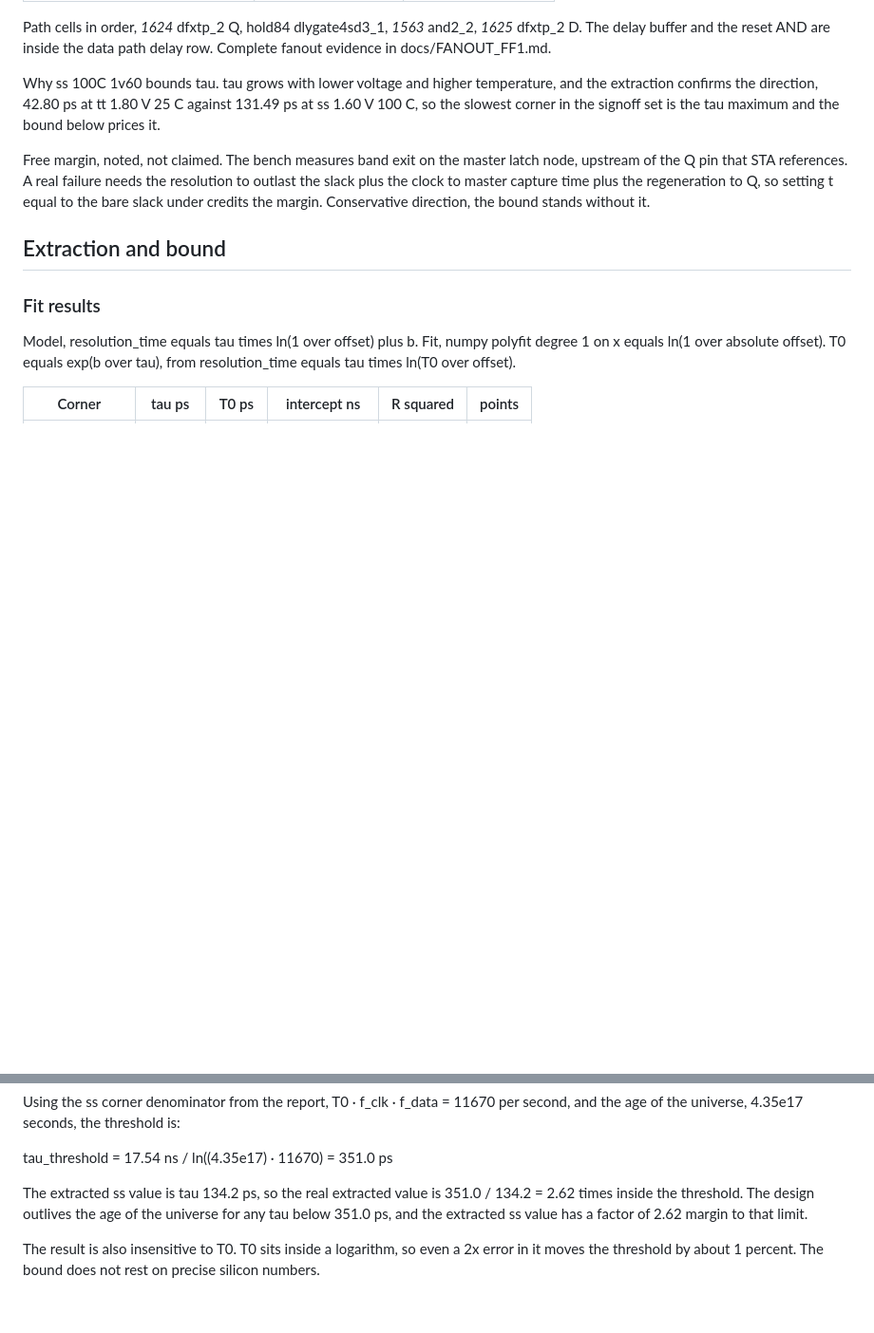
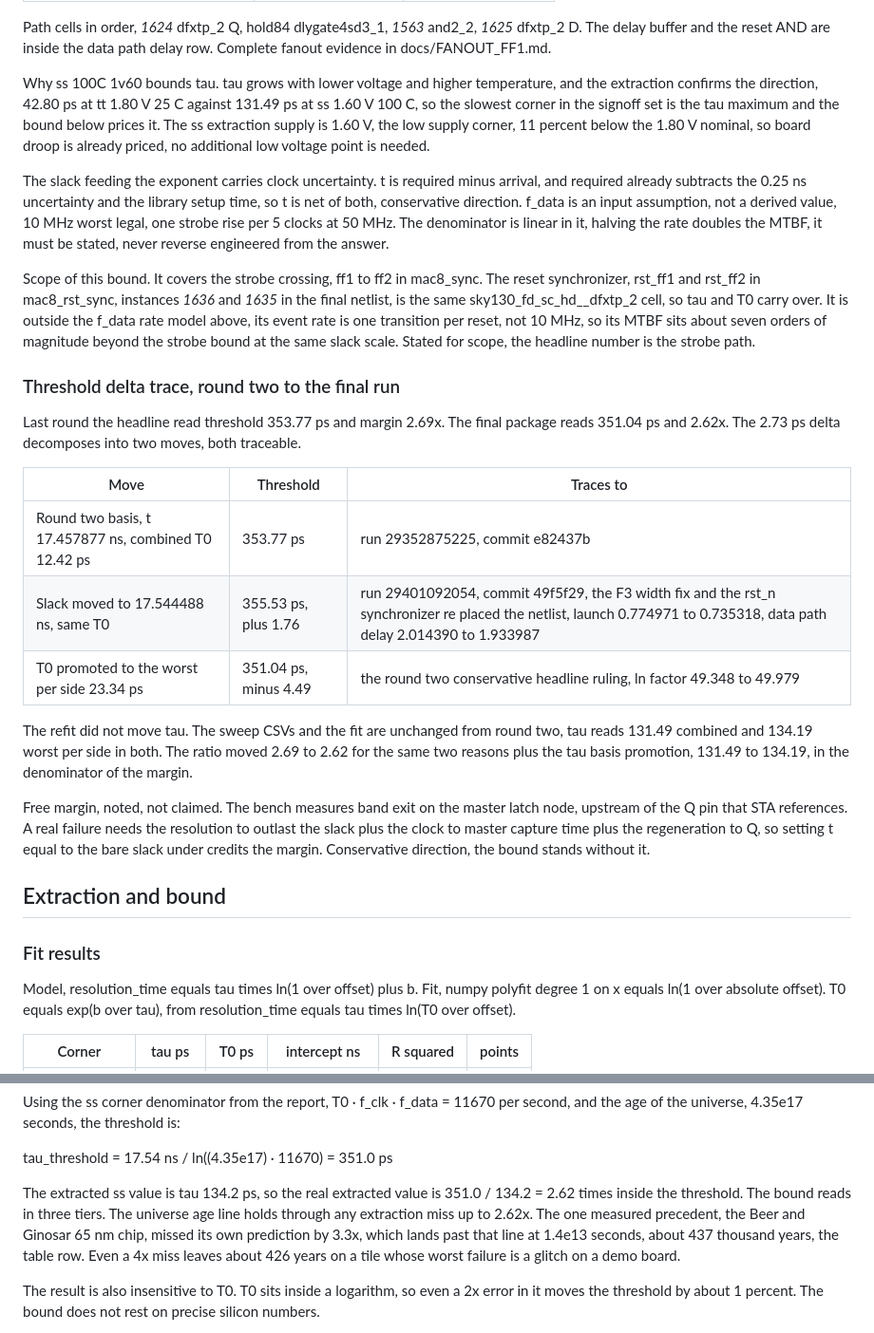
Before and after one commit to Arnav66692/mac8, a Markdown page: docs/CDC_MTBF.md, 2 parts joined by grey strips. Shown at 95% size. GitHub-like rendering; blank space fills up the shorter version.

```diff
--- a/docs/CDC_MTBF.md
+++ b/docs/CDC_MTBF.md
@@ -64,7 +64,44 @@ path delay row. Complete fanout evidence in docs/FANOUT_FF1.md.
 Why ss 100C 1v60 bounds tau. tau grows with lower voltage and higher
 temperature, and the extraction confirms the direction, 42.80 ps at tt
 1.80 V 25 C against 131.49 ps at ss 1.60 V 100 C, so the slowest corner in
-the signoff set is the tau maximum and the bound below prices it.
+the signoff set is the tau maximum and the bound below prices it. The ss
+extraction supply is 1.60 V, the low supply corner, 11 percent below the
+1.80 V nominal, so board droop is already priced, no additional low
+voltage point is needed.
+
+The slack feeding the exponent carries clock uncertainty. t is required
+minus arrival, and required already subtracts the 0.25 ns uncertainty and
+the library setup time, so t is net of both, conservative direction.
+f_data is an input assumption, not a derived value, 10 MHz worst legal,
+one strobe rise per 5 clocks at 50 MHz. The denominator is linear in it,
+halving the rate doubles the MTBF, it must be stated, never reverse
+engineered from the answer.
+
+Scope of this bound. It covers the strobe crossing, ff1 to ff2 in
+mac8_sync. The reset synchronizer, rst_ff1 and rst_ff2 in mac8_rst_sync,
+instances _1636_ and _1635_ in the final netlist, is the same
+sky130_fd_sc_hd__dfxtp_2 cell, so tau and T0 carry over. It is outside
+the f_data rate model above, its event rate is one transition per reset,
+not 10 MHz, so its MTBF sits about seven orders of magnitude beyond the
+strobe bound at the same slack scale. Stated for scope, the headline
+number is the strobe path.
+
+### Threshold delta trace, round two to the final run
+
+Last round the headline read threshold 353.77 ps and margin 2.69x. The
+final package reads 351.04 ps and 2.62x. The 2.73 ps delta decomposes into
+two moves, both traceable.
+
+| Move | Threshold | Traces to |
+|---|---|---|
+| Round two basis, t 17.457877 ns, combined T0 12.42 ps | 353.77 ps | run 29352875225, commit e82437b |
+| Slack moved to 17.544488 ns, same T0 | 355.53 ps, plus 1.76 | run 29401092054, commit 49f5f29, the F3 width fix and the rst_n synchronizer re placed the netlist, launch 0.774971 to 0.735318, data path delay 2.014390 to 1.933987 |
+| T0 promoted to the worst per side 23.34 ps | 351.04 ps, minus 4.49 | the round two conservative headline ruling, ln factor 49.348 to 49.979 |
+
+The refit did not move tau. The sweep CSVs and the fit are unchanged from
+round two, tau reads 131.49 combined and 134.19 worst per side in both.
+The ratio moved 2.69 to 2.62 for the same two reasons plus the tau basis
+promotion, 131.49 to 134.19, in the denominator of the margin.
 
 Free margin, noted, not claimed. The bench measures band exit on the master
 latch node, upstream of the Q pin that STA references. A real failure needs
@@ -183,7 +220,7 @@ Using the ss corner denominator from the report, T0 · f_clk · f_data = 11670 p
 
 tau_threshold = 17.54 ns / ln((4.35e17) · 11670) = 351.0 ps
 
-The extracted ss value is tau 134.2 ps, so the real extracted value is 351.0 / 134.2 = 2.62 times inside the threshold. The design outlives the age of the universe for any tau below 351.0 ps, and the extracted ss value has a factor of 2.62 margin to that limit.
+The extracted ss value is tau 134.2 ps, so the real extracted value is 351.0 / 134.2 = 2.62 times inside the threshold. The bound reads in three tiers. The universe age line holds through any extraction miss up to 2.62x. The one measured precedent, the Beer and Ginosar 65 nm chip, missed its own prediction by 3.3x, which lands past that line at 1.4e13 seconds, about 437 thousand years, the table row. Even a 4x miss leaves about 426 years on a tile whose worst failure is a glitch on a demo board.
 
 The result is also insensitive to T0. T0 sits inside a logarithm, so even a 2x error in it moves the threshold by about 1 percent. The bound does not rest on precise silicon numbers.
 
```
Also changed, not shown: docs/cdc/README.md (+8 -0 lines).
